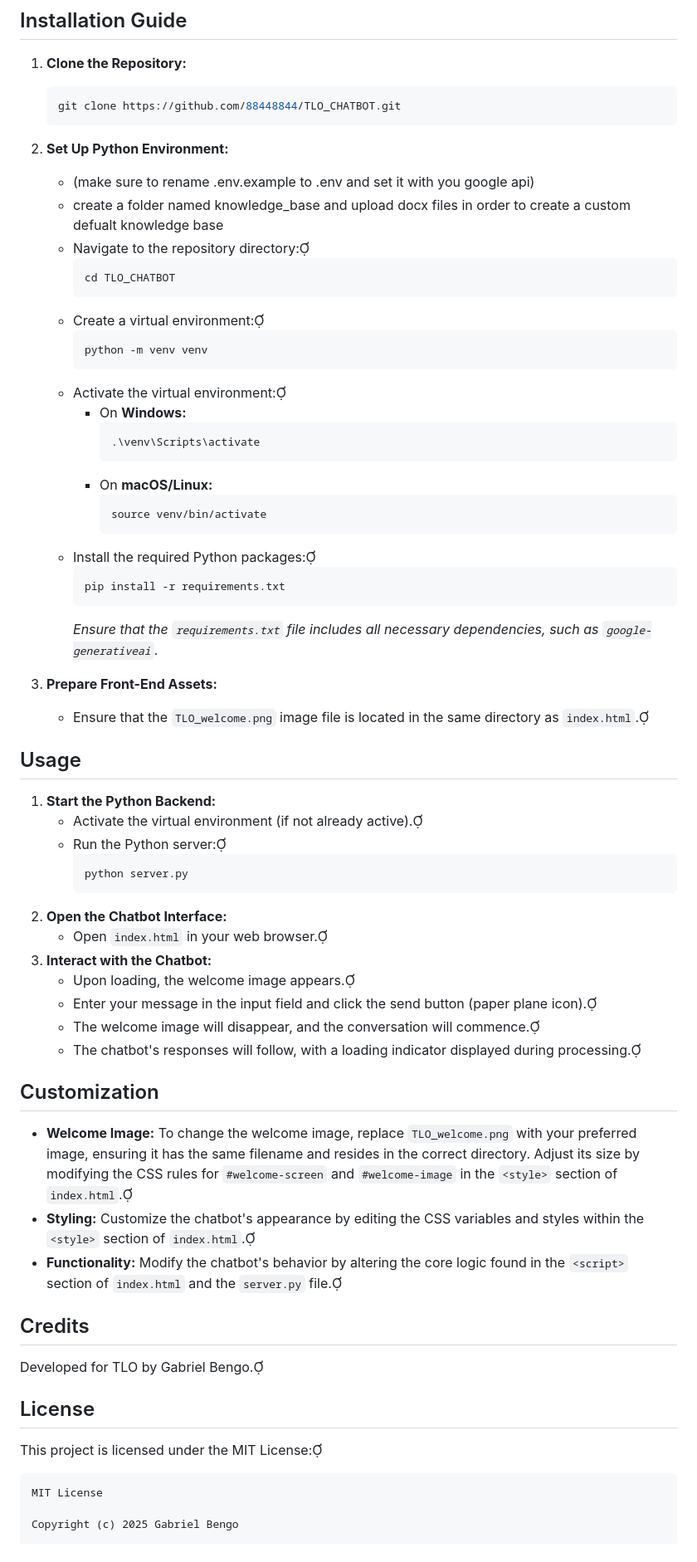
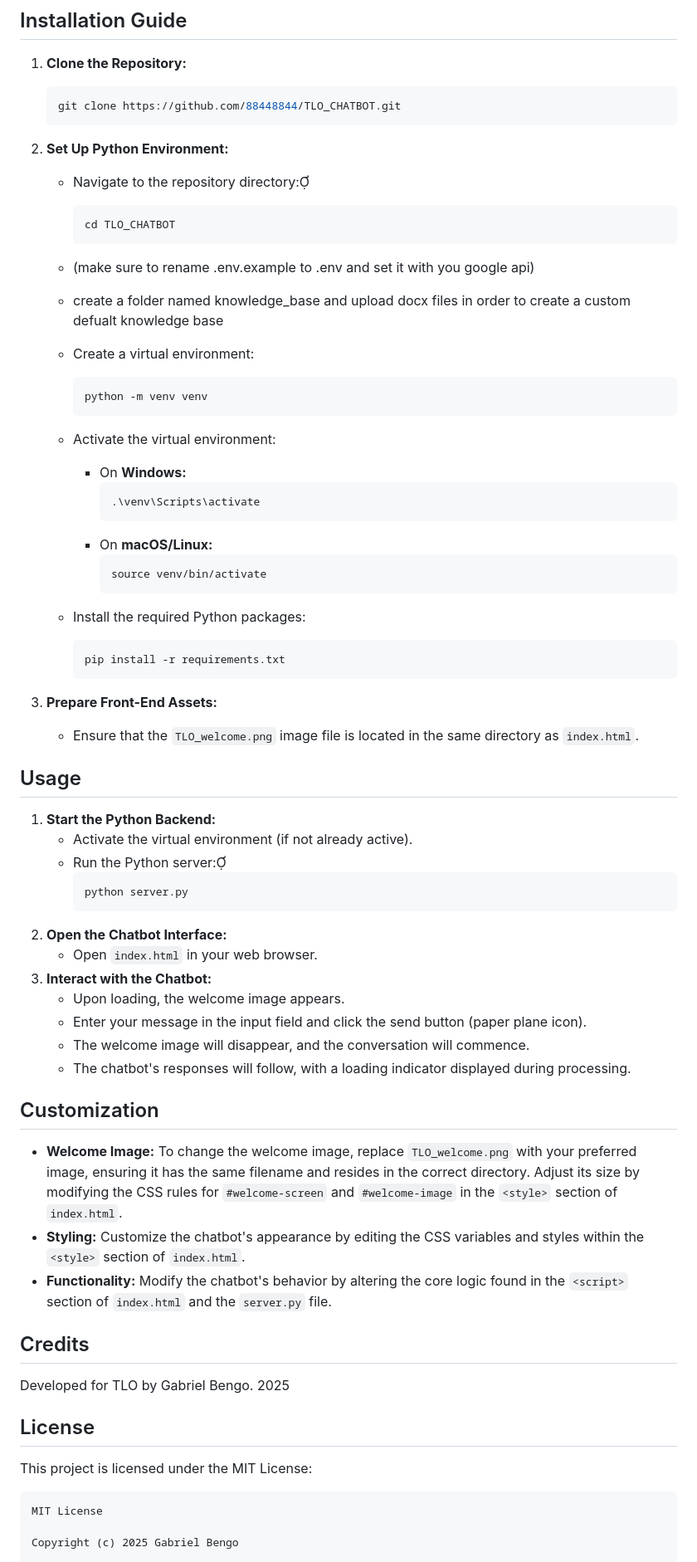
Before and after one commit to 88448844/TLO_CHATBOT, a Markdown page: README.md, the part around the change. Shown at 83% size. Rendered like a GitHub page.

Commit message:
Update README.md
some more clarity in installation

````diff
--- a/README.md
+++ b/README.md
@@ -29,17 +29,21 @@ The TLO Chatbot is an interactive web application developed for TLO, designed to
 
 2. **Set Up Python Environment:**
 
-   - (make sure to rename .env.example to .env and set it with you google api)
-   - create a folder named knowledge_base and upload docx files in order to create a custom defualt knowledge base
    - Navigate to the repository directory:
      ```bash
      cd TLO_CHATBOT
      ```
-   - Create a virtual environment:
+
+   - (make sure to rename .env.example to .env and set it with you google api)
+
+   - create a folder named knowledge_base and upload docx files in order to create a custom defualt knowledge base
+
+   - Create a virtual environment:
      ```bash
      python -m venv venv
      ```
-   - Activate the virtual environment:
+
+   - Activate the virtual environment:
      - On **Windows:**
        ```bash
        .\venv\Scripts\activate
@@ -48,43 +52,44 @@ The TLO Chatbot is an interactive web application developed for TLO, designed to
        ```bash
        source venv/bin/activate
        ```
-   - Install the required Python packages:
+   - Install the required Python packages:
      ```bash
      pip install -r requirements.txt
      ```
-     *Ensure that the `requirements.txt` file includes all necessary dependencies, such as `google-generativeai`.*
+
+
 4. **Prepare Front-End Assets:**
-   - Ensure that the `TLO_welcome.png` image file is located in the same directory as `index.html`.
+   - Ensure that the `TLO_welcome.png` image file is located in the same directory as `index.html`.
 
 ## Usage
 
 1. **Start the Python Backend:**
-   - Activate the virtual environment (if not already active).
+   - Activate the virtual environment (if not already active).
    - Run the Python server:
      ```bash
      python server.py
      ```
 2. **Open the Chatbot Interface:**
-   - Open `index.html` in your web browser.
+   - Open `index.html` in your web browser.
 3. **Interact with the Chatbot:**
-   - Upon loading, the welcome image appears.
-   - Enter your message in the input field and click the send button (paper plane icon).
-   - The welcome image will disappear, and the conversation will commence.
-   - The chatbot's responses will follow, with a loading indicator displayed during processing.
+   - Upon loading, the welcome image appears.
+   - Enter your message in the input field and click the send button (paper plane icon).
+   - The welcome image will disappear, and the conversation will commence.
+   - The chatbot's responses will follow, with a loading indicator displayed during processing.
 
 ## Customization
 
-- **Welcome Image:** To change the welcome image, replace `TLO_welcome.png` with your preferred image, ensuring it has the same filename and resides in the correct directory. Adjust its size by modifying the CSS rules for `#welcome-screen` and `#welcome-image` in the `<style>` section of `index.html`.
-- **Styling:** Customize the chatbot's appearance by editing the CSS variables and styles within the `<style>` section of `index.html`.
-- **Functionality:** Modify the chatbot's behavior by altering the core logic found in the `<script>` section of `index.html` and the `server.py` file.
+- **Welcome Image:** To change the welcome image, replace `TLO_welcome.png` with your preferred image, ensuring it has the same filename and resides in the correct directory. Adjust its size by modifying the CSS rules for `#welcome-screen` and `#welcome-image` in the `<style>` section of `index.html`.
+- **Styling:** Customize the chatbot's appearance by editing the CSS variables and styles within the `<style>` section of `index.html`.
+- **Functionality:** Modify the chatbot's behavior by altering the core logic found in the `<script>` section of `index.html` and the `server.py` file.
 
 ## Credits
 
-Developed for TLO by Gabriel Bengo.
+Developed for TLO by Gabriel Bengo. 2025
 
 ## License
 
-This project is licensed under the MIT License:
+This project is licensed under the MIT License:
 
 
 
````
